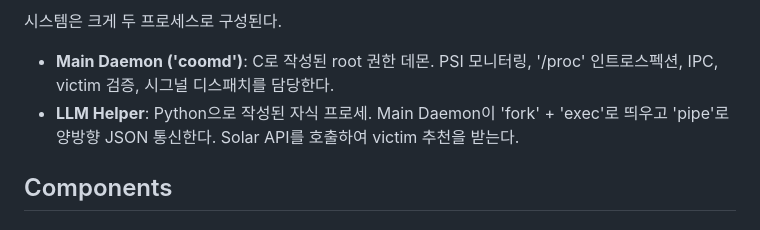
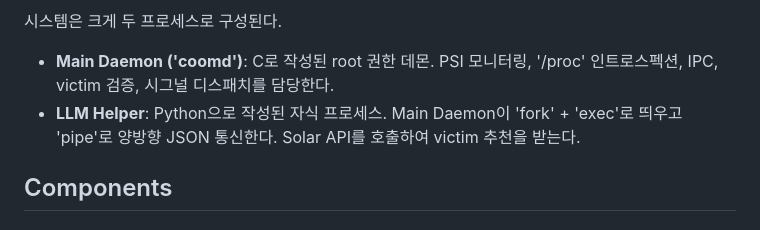
Before and after one commit to KatLu1234/kus-operating-system-project, a Markdown page: architecture.md, the part around the change. Rendered like a GitHub page.

```diff
--- a/architecture.md
+++ b/architecture.md
@@ -13,7 +13,7 @@ PSI (Pressure Stall Information)를 통해 메모리 압박을 감지하고 사
 시스템은 크게 두 프로세스로 구성된다.
 
 - **Main Daemon ('coomd')**: C로 작성된 root 권한 데몬. PSI 모니터링, '/proc' 인트로스펙션, IPC, victim 검증, 시그널 디스패치를 담당한다.
-- **LLM Helper**: Python으로 작성된 자식 프로세. Main Daemon이 'fork' + 'exec'로 띄우고 'pipe'로 양방향 JSON 통신한다. Solar API를 호출하여 victim 추천을 받는다.
+- **LLM Helper**: Python으로 작성된 자식 프로세스. Main Daemon이 'fork' + 'exec'로 띄우고 'pipe'로 양방향 JSON 통신한다. Solar API를 호출하여 victim 추천을 받는다.
 
 ## Components
 
```
